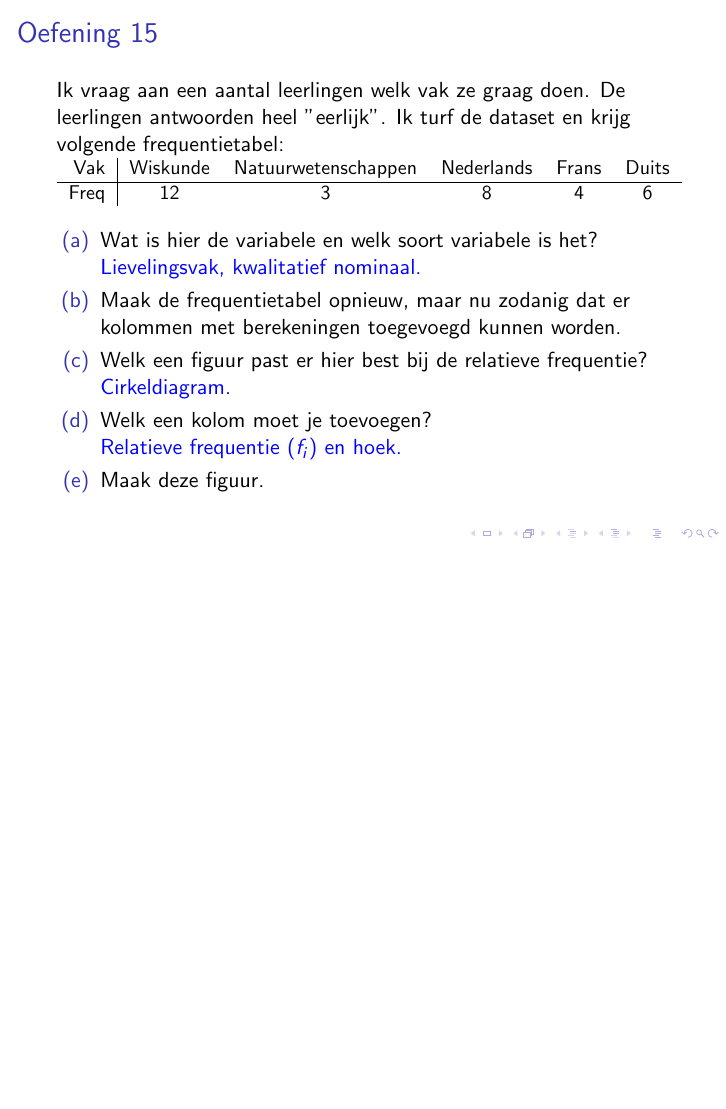
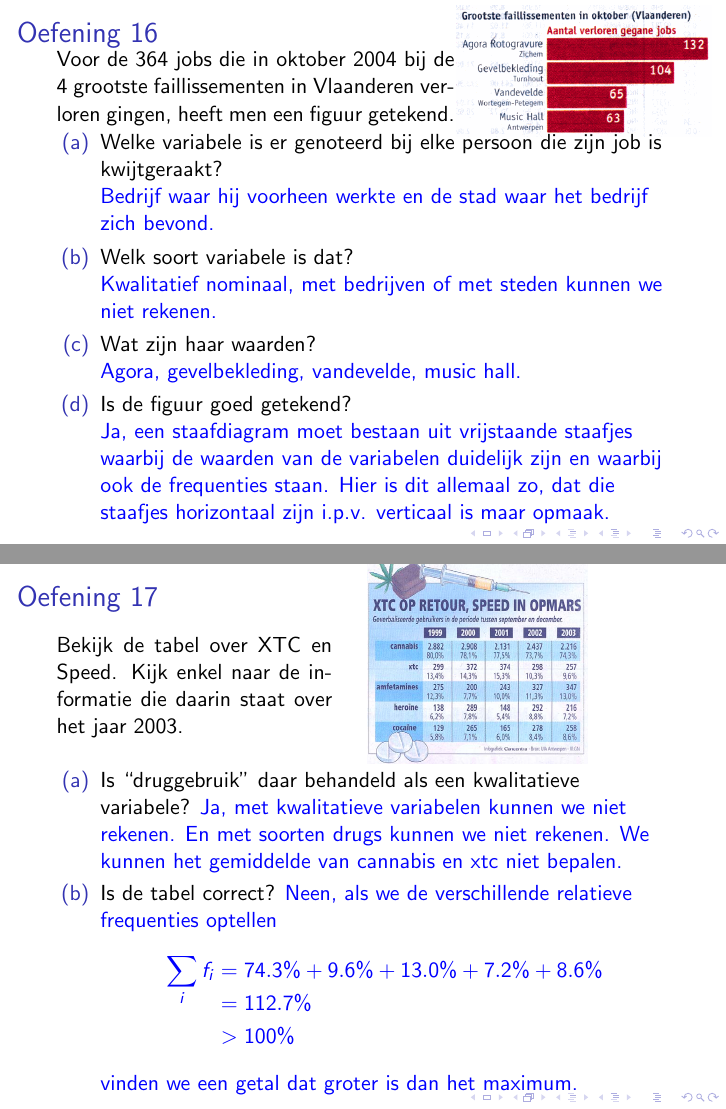
Before and after one commit to gowiz/tso-3gr-2u-2005-069, LaTeX slides (src/020301_BeschrijvendeStatistiek_Oplossingen.tex): page 16 of 16 before the commit and pages 17 and 18 of 19 after it, the two joined at a grey line, the shorter picture padded with empty space. Compiled offline with pdfLaTeX.

Commit message:
Extra oplossingen

```diff
--- a/src/020301_BeschrijvendeStatistiek_Oplossingen.tex
+++ b/src/020301_BeschrijvendeStatistiek_Oplossingen.tex
@@ -14,6 +14,7 @@
 \usepackage{multicol}
 \usepackage{setspace}
 \usepackage{xcolor}
+\usepackage{textpos}
 
 \makeatletter
 \newcommand\dataset[2][5]{{
@@ -451,3 +452,61 @@
   \end{enumerate}
 \end{frame}
 
+\begin{frame}
+  \frametitle{Oefening 16}
+  \begin{minipage}{0.65\linewidth}
+    Voor de 364 jobs die in oktober 2004 bij de 4 grootste faillissementen in Vlaanderen verloren gingen, heeft men een figuur getekend.
+  \end{minipage}
+  \begin{tikzpicture}[remember picture,overlay]
+    \node[xshift=-2.5cm,yshift=-1.25cm] at (current page.north east){
+      \includegraphics[width=4.5cm]{horizontaal_staafdiagram-faillissementen}
+    };
+  \end{tikzpicture}
+  \begin{enumerate}[(a)]
+  \item Welke variabele is er genoteerd bij elke persoon die zijn job is kwijtgeraakt?\\
+    \begin{answer}
+      Bedrijf waar hij voorheen werkte en de stad waar het bedrijf zich bevond.
+    \end{answer}
+  \item Welk soort variabele is dat?\\
+    \begin{answer}
+      Kwalitatief nominaal, met bedrijven of met steden kunnen we niet rekenen.
+    \end{answer}
+  \item Wat zijn haar waarden?\\
+    \begin{answer}
+      Agora, gevelbekleding, vandevelde, music hall.
+    \end{answer}
+  \item Is de figuur goed getekend?\\
+    \begin{answer}
+      Ja, een staafdiagram moet bestaan uit vrijstaande staafjes waarbij de waarden van de variabelen duidelijk zijn en waarbij ook de frequenties staan. Hier is dit allemaal zo, dat die staafjes horizontaal zijn i.p.v. verticaal is maar opmaak.
+    \end{answer}
+  \end{enumerate}
+\end{frame}
+
+\begin{frame}
+  \begin{minipage}{0.45\linewidth}
+    \frametitle{Oefening 17}
+    Bekijk de tabel over XTC en Speed. Kijk enkel naar de informatie die daarin staat over het jaar 2003.
+  \end{minipage}
+  \begin{minipage}{0.45\linewidth}
+    \vspace*{-1cm}
+    \begin{center}
+      \includegraphics[width=0.8\textwidth]{tabel-drugs}
+    \end{center}
+  \end{minipage}
+  \begin{enumerate}[(a)]
+  \item Is “druggebruik” daar behandeld als een kwalitatieve variabele?
+    \begin{answer}
+      Ja, met kwalitatieve variabelen kunnen we niet rekenen. En met soorten drugs kunnen we niet rekenen. We kunnen het gemiddelde van cannabis en xtc niet bepalen.
+    \end{answer}
+  \item Is de tabel correct?
+    \begin{answer}
+      Neen, als we de verschillende relatieve frequenties optellen
+      \begin{align*}
+        \sum_i{f_i} &= 74.3\%+9.6\%+13.0\%+7.2\%+8.6\%\\[-0.4cm]
+                    &= 112.7\%\\
+                    &> 100\%
+      \end{align*}
+      vinden we een getal dat groter is dan het maximum.
+    \end{answer}
+  \end{enumerate}
+\end{frame}
@@ -453,0 +526 @@
+  \item Is “vrijetijdsbesteding” hier behandeld als een kwalitatieve variabele?\\
```
Also changed, not shown: src/020301_BeschrijvendeStatistiek_Oplossingen.tex (34 more changed lines).
